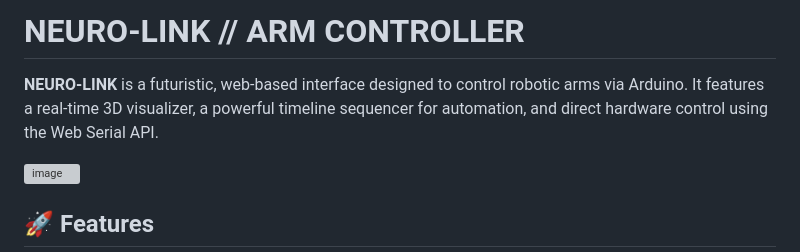
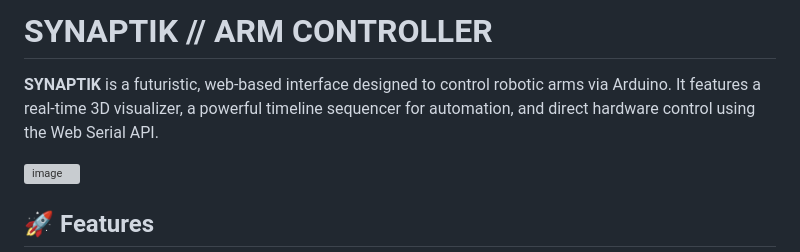
Before and after one commit to infinition/SYNAPTIK, a Markdown page: README.md, the part around the change. GitHub-like rendering; grey boxes are pictures that could not be loaded.

```diff
--- a/README.md
+++ b/README.md
@@ -1,6 +1,6 @@
-# NEURO-LINK // ARM CONTROLLER
+# SYNAPTIK // ARM CONTROLLER
 
-**NEURO-LINK** is a futuristic, web-based interface designed to control robotic arms via Arduino. It features a real-time 3D visualizer, a powerful timeline sequencer for automation, and direct hardware control using the Web Serial API.
+**SYNAPTIK** is a futuristic, web-based interface designed to control robotic arms via Arduino. It features a real-time 3D visualizer, a powerful timeline sequencer for automation, and direct hardware control using the Web Serial API.
 
 <img width="853" height="881" alt="image" src="https://github.com/user-attachments/assets/951c116f-1685-4ffa-bf2d-dddf40c527fc" />
 
```
